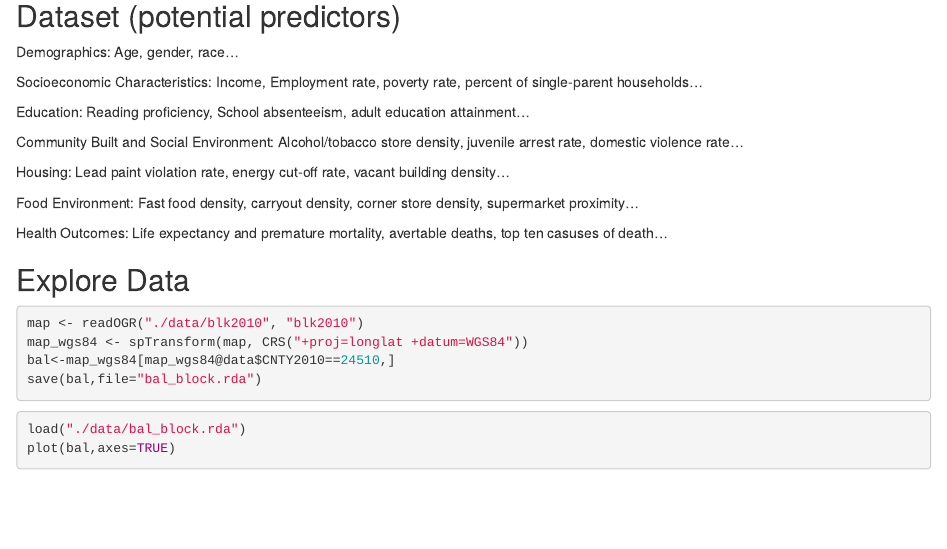
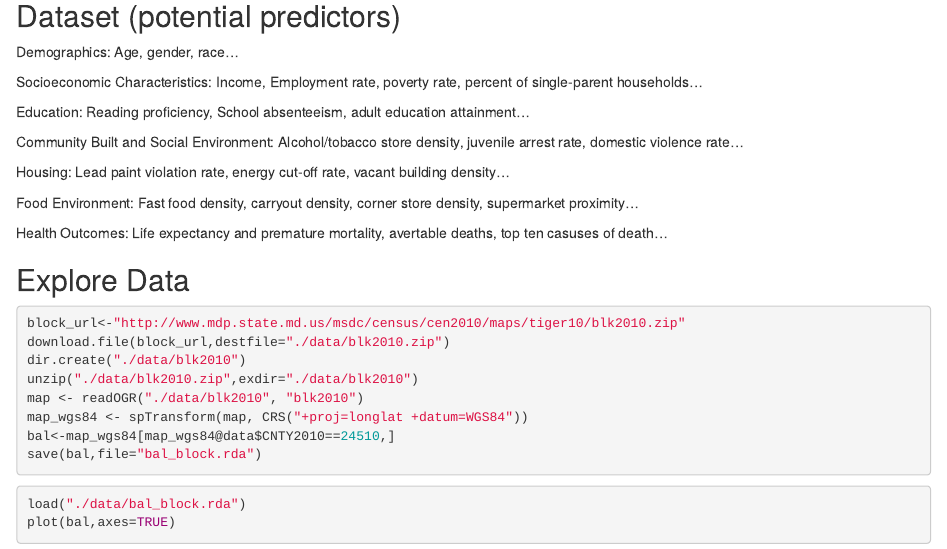
Before and after one commit to jsdelivrbot/LifeExpectancy, an R Markdown document (LifeExpectancy.Rmd): the page in a window 1100 px wide, from 620 px down. Rendered offline with R 4.5, knitr and Pandoc, with nearby package versions; some code elsewhere in the file could not run offline.

Commit message:
Add url for downloading block shapefile

````diff
--- a/LifeExpectancy.Rmd
+++ b/LifeExpectancy.Rmd
@@ -53,6 +53,10 @@ Health Outcomes: Life expectancy and premature mortality, avertable deaths, top
 
 
 ```{r input_block_shapefile, eval=FALSE}
+block_url<-"http://www.mdp.state.md.us/msdc/census/cen2010/maps/tiger10/blk2010.zip"
+download.file(block_url,destfile="./data/blk2010.zip")
+dir.create("./data/blk2010")
+unzip("./data/blk2010.zip",exdir="./data/blk2010")
 map <- readOGR("./data/blk2010", "blk2010")
 map_wgs84 <- spTransform(map, CRS("+proj=longlat +datum=WGS84"))
 bal<-map_wgs84[map_wgs84@data$CNTY2010==24510,]
````
Also changed, not shown: LifeExpectancy.Rmd (1 more changed lines).
